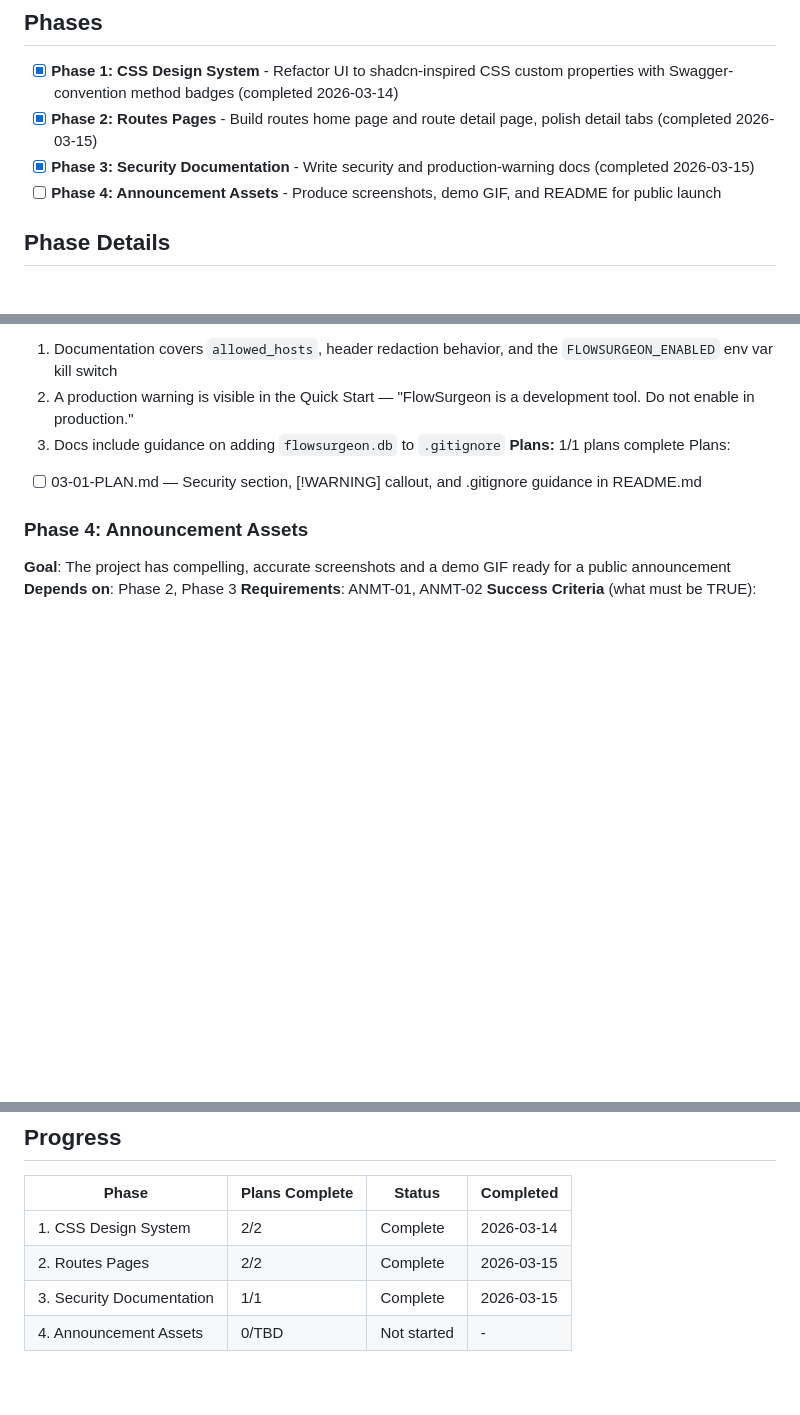
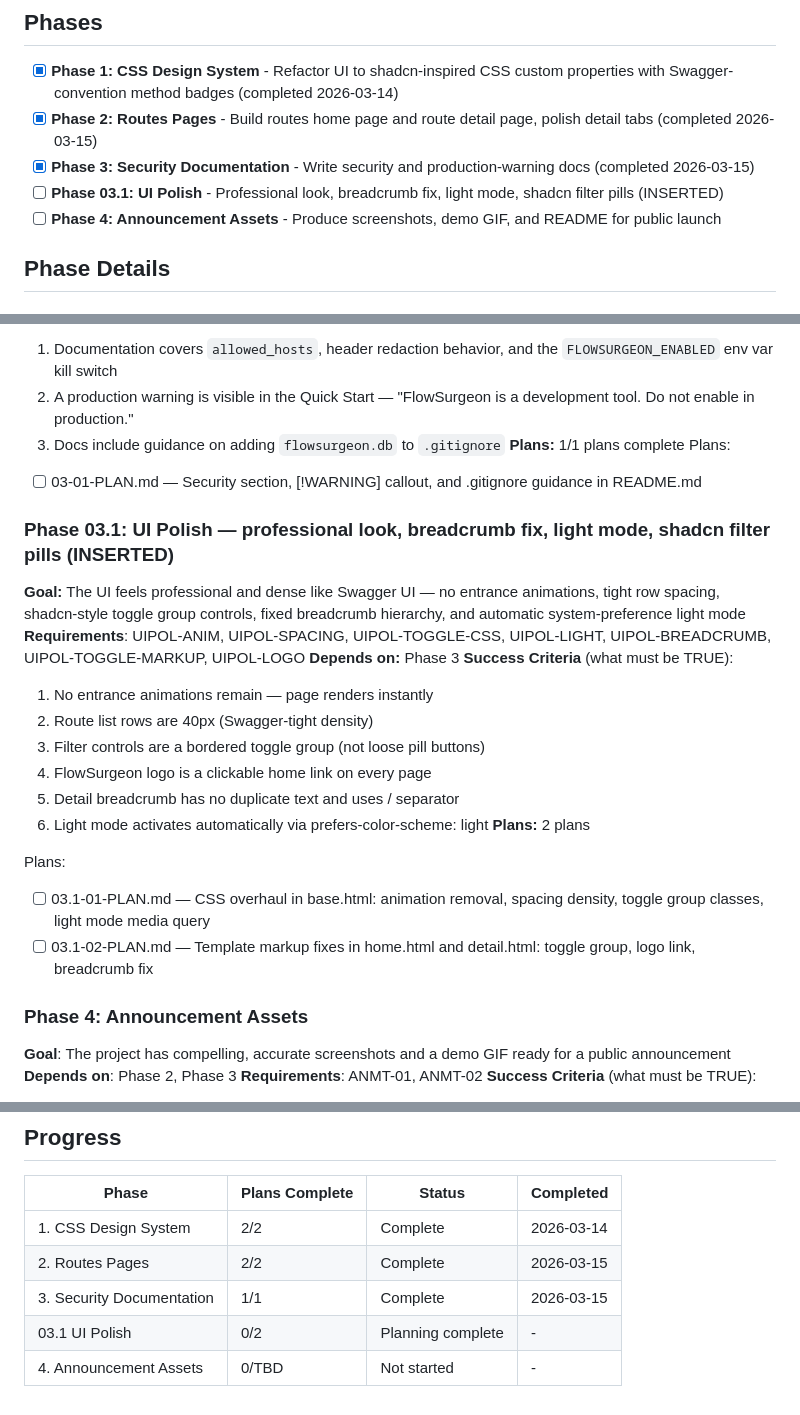
Before and after one commit to vpcraft/flowsurgeon, a Markdown page: .planning/ROADMAP.md, 3 parts joined by grey strips. GitHub-like rendering; blank space fills up the shorter version.

Commit message:
docs(03.1): create phase plan for UI polish

```diff
--- a/.planning/ROADMAP.md
+++ b/.planning/ROADMAP.md
@@ -9,6 +9,7 @@ v0.6.0 is a polish-and-launch milestone on top of a working v0.5.0 codebase. The
 - [x] **Phase 1: CSS Design System** - Refactor UI to shadcn-inspired CSS custom properties with Swagger-convention method badges (completed 2026-03-14)
 - [x] **Phase 2: Routes Pages** - Build routes home page and route detail page, polish detail tabs (completed 2026-03-15)
 - [x] **Phase 3: Security Documentation** - Write security and production-warning docs (completed 2026-03-15)
+- [ ] **Phase 03.1: UI Polish** - Professional look, breadcrumb fix, light mode, shadcn filter pills (INSERTED)
 - [ ] **Phase 4: Announcement Assets** - Produce screenshots, demo GIF, and README for public launch
 
 ## Phase Details
@@ -55,6 +56,24 @@ Plans:
 Plans:
 - [ ] 03-01-PLAN.md — Security section, [!WARNING] callout, and .gitignore guidance in README.md
 
+### Phase 03.1: UI Polish — professional look, breadcrumb fix, light mode, shadcn filter pills (INSERTED)
+
+**Goal:** The UI feels professional and dense like Swagger UI — no entrance animations, tight row spacing, shadcn-style toggle group controls, fixed breadcrumb hierarchy, and automatic system-preference light mode
+**Requirements**: UIPOL-ANIM, UIPOL-SPACING, UIPOL-TOGGLE-CSS, UIPOL-LIGHT, UIPOL-BREADCRUMB, UIPOL-TOGGLE-MARKUP, UIPOL-LOGO
+**Depends on:** Phase 3
+**Success Criteria** (what must be TRUE):
+  1. No entrance animations remain — page renders instantly
+  2. Route list rows are 40px (Swagger-tight density)
+  3. Filter controls are a bordered toggle group (not loose pill buttons)
+  4. FlowSurgeon logo is a clickable home link on every page
+  5. Detail breadcrumb has no duplicate text and uses / separator
+  6. Light mode activates automatically via prefers-color-scheme: light
+**Plans:** 2 plans
+
+Plans:
+- [ ] 03.1-01-PLAN.md — CSS overhaul in base.html: animation removal, spacing density, toggle group classes, light mode media query
+- [ ] 03.1-02-PLAN.md — Template markup fixes in home.html and detail.html: toggle group, logo link, breadcrumb fix
+
 ### Phase 4: Announcement Assets
 **Goal**: The project has compelling, accurate screenshots and a demo GIF ready for a public announcement
 **Depends on**: Phase 2, Phase 3
@@ -71,4 +90,5 @@ Plans:
 | 1. CSS Design System | 2/2 | Complete   | 2026-03-14 |
 | 2. Routes Pages | 2/2 | Complete   | 2026-03-15 |
 | 3. Security Documentation | 1/1 | Complete   | 2026-03-15 |
+| 03.1 UI Polish | 0/2 | Planning complete | - |
 | 4. Announcement Assets | 0/TBD | Not started | - |
```
Also changed, not shown: 2 other files.
